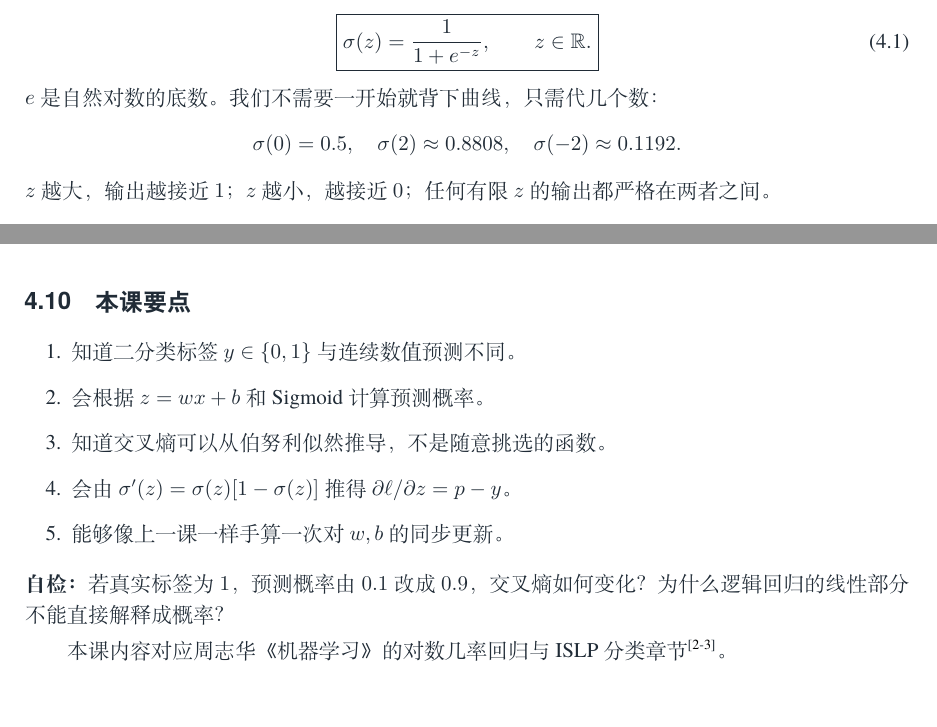
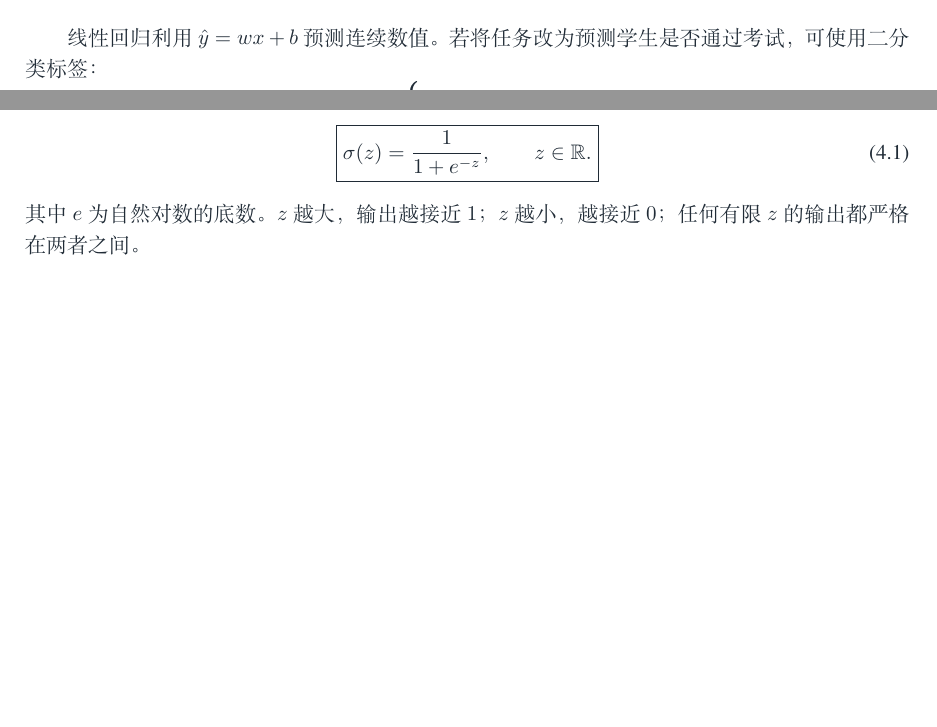
Before and after one commit to qssedalto/Machine-Learning, a LaTeX document (main.tex, which reads chapters/logistic_regression.tex): two parts of pages 12 and 15 of 22 before the commit and two parts of pages 11 and 12 of 22 after it, joined at a grey line, cut at the place of the change, the shorter picture padded with empty space. Compiled offline with XeLaTeX.

Commit message:
docs: delete annotated rhetorical text and recap from logistic regression

```diff
--- a/chapters/logistic_regression.tex
+++ b/chapters/logistic_regression.tex
@@ -2,3 +2,4 @@
 
 \subsection{从回归预测到分类概率}
 
+线性回归利用 $\hat y=wx+b$ 预测连续数值。若将任务改为预测学生是否通过考试，可使用二分类标签：
@@ -23,12 +23,7 @@ y=\begin{cases}1,&\text{通过考试},\\0,&\text{未通过考试}.\end{cases}
 \begin{equation}\label{eq:sigmoid}
 \boxed{\sigma(z)=\frac{1}{1+e^{-z}},\qquad z\in\mathbb R.}
 \end{equation}
-$e$ 是自然对数的底数。我们不需要一开始就背下曲线，只需代几个数：
-\[
-\sigma(0)=0.5,\quad
-\sigma(2)\approx0.8808,\quad
-\sigma(-2)\approx0.1192.
-\]
+其中 $e$ 为自然对数的底数。
 $z$ 越大，输出越接近 $1$；$z$ 越小，越接近 $0$；任何有限 $z$ 的输出都严格在两者之间。
 \begin{figure}[htbp]\centering
 \begin{tikzpicture}
@@ -180,12 +173,0 @@ p_1=\sigma(0.1\times2+0.05)=\sigma(0.25)\approx0.5622.
-\subsection{本课要点}
-
-\begin{enumerate}
-\item 知道二分类标签 $y\in\{0,1\}$ 与连续数值预测不同。
-\item 会根据 $z=wx+b$ 和 Sigmoid 计算预测概率。
-\item 知道交叉熵可以从伯努利似然推导，不是随意挑选的函数。
-\item 会由 $\sigma'(z)=\sigma(z)[1-\sigma(z)]$ 推得 $\partial\ell/\partial z=p-y$。
-\item 能够像上一课一样手算一次对 $w,b$ 的同步更新。
-\end{enumerate}
-\noindent\textbf{自检：}若真实标签为 $1$，预测概率由 $0.1$ 改成 $0.9$，交叉熵如何变化？为什么逻辑回归的线性部分不能直接解释成概率？
-
-本课内容对应周志华《机器学习》的对数几率回归与 ISLP 分类章节\cite{zhou2016,james2023}。
```
Also changed, not shown: chapters/logistic_regression.tex (20 more changed lines).
